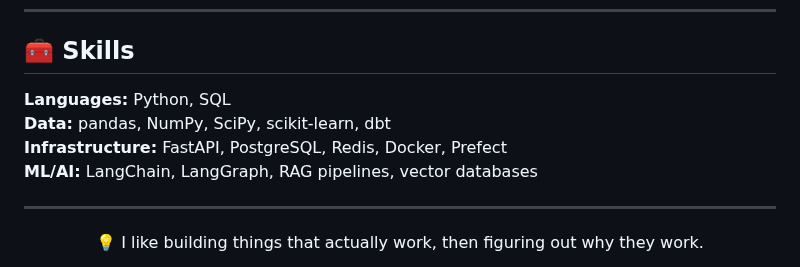
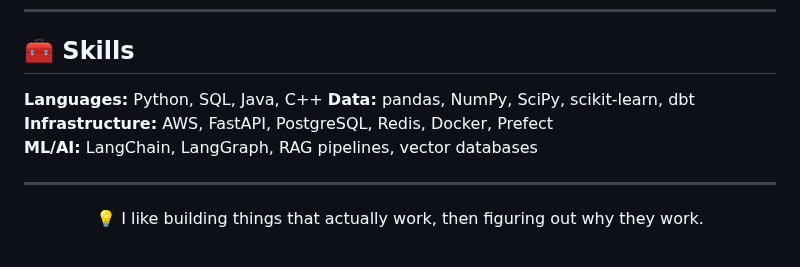
Before and after one commit to Hussain0327/Hussain0327, a Markdown page: README.md, the part around the change. GitHub-like rendering.

Commit message:
Update skills section with new languages and infrastructure

```diff
--- a/README.md
+++ b/README.md
@@ -93,9 +93,9 @@ B2B AI platform that delivers deal analysis and consulting insights to SMBs.
 
 ## 🧰 Skills
 
-**Languages:** Python, SQL
+**Languages:** Python, SQL, Java, C++
 **Data:** pandas, NumPy, SciPy, scikit-learn, dbt
-**Infrastructure:** FastAPI, PostgreSQL, Redis, Docker, Prefect
+**Infrastructure:** AWS, FastAPI, PostgreSQL, Redis, Docker, Prefect
 **ML/AI:** LangChain, LangGraph, RAG pipelines, vector databases
 
 ---
```
